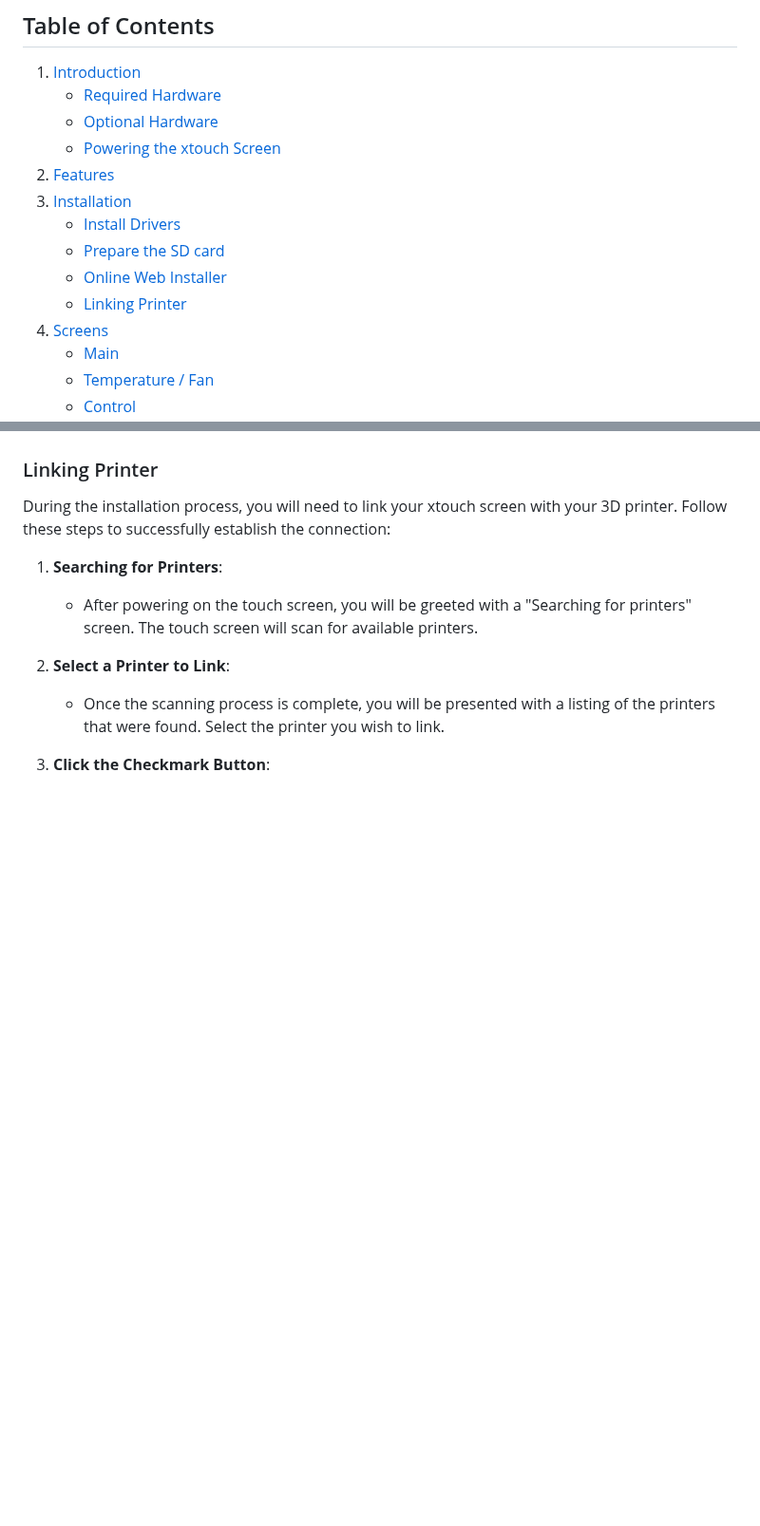
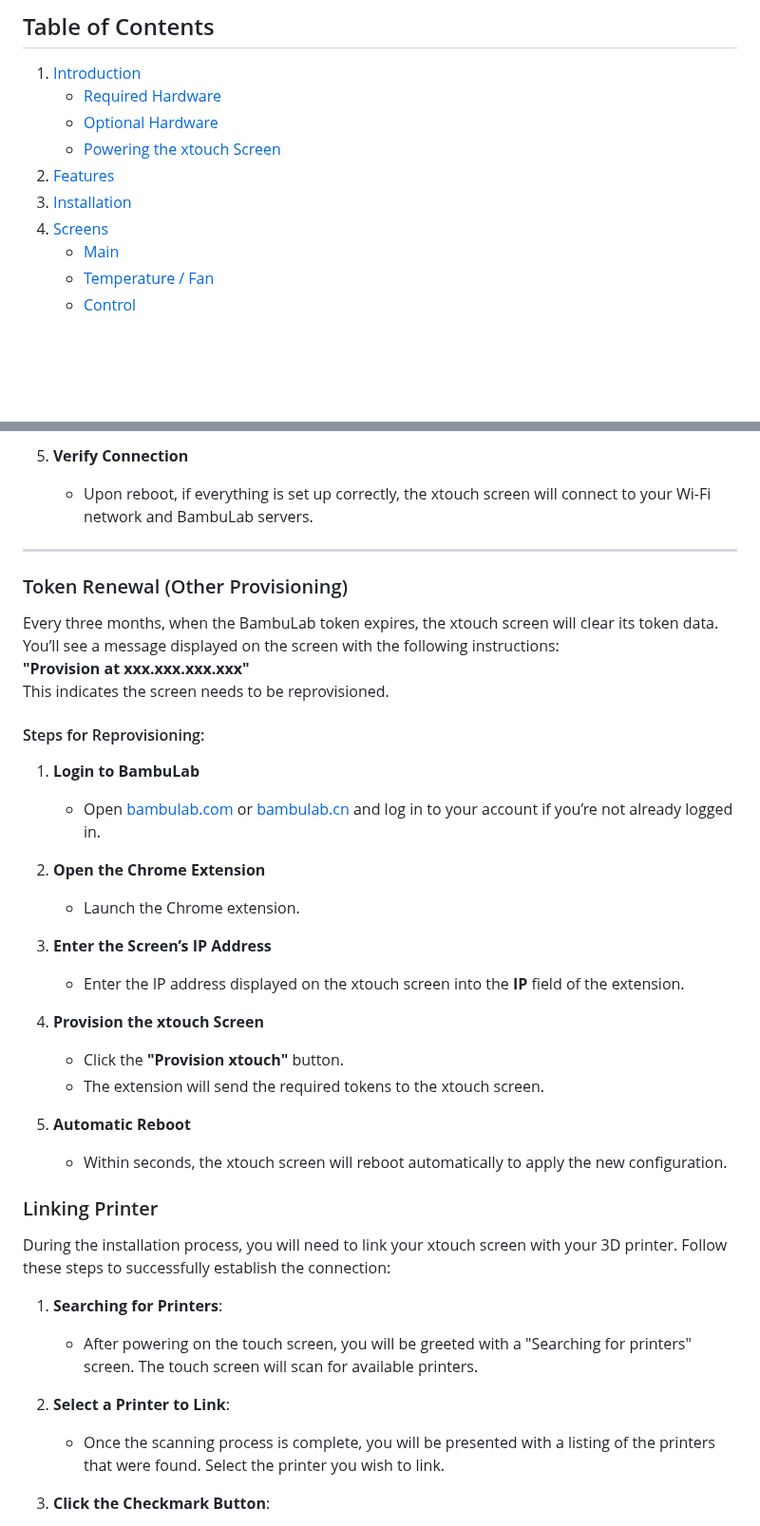
Before and after one commit to xperiments-in/xtouch, a Markdown page: Readme.md, 2 parts joined by grey strips. Shown at 95% size. GitHub-like rendering; blank space fills up the shorter version.

```diff
--- a/Readme.md
+++ b/Readme.md
@@ -22,10 +22,6 @@
    - [Powering the xtouch Screen](#powering-the-xtouch-screen)
 2. [Features](#features)
 3. [Installation](#installation)
-   - [Install Drivers](#install-drivers)
-   - [Prepare the SD card](#prepare-the-sd-card)
-   - [Online Web Installer](#online-web-installer)
-   - [Linking Printer](#linking-printer)
 4. [Screens](#screens)
    - [Main](#main-screen)
    - [Temperature / Fan](#temperature--fan-screen)
@@ -172,3 +244,35 @@ To set up your xtouch screen, you will need to use the Online Web Installer. Fol
+5. **Verify Connection**
+   - Upon reboot, if everything is set up correctly, the xtouch screen will connect to your Wi-Fi network and BambuLab servers.
+
+---
+
+### Token Renewal (Other Provisioning)
+
+Every three months, when the BambuLab token expires, the xtouch screen will clear its token data. You’ll see a message displayed on the screen with the following instructions:
+**"Provision at xxx.xxx.xxx.xxx"**
+This indicates the screen needs to be reprovisioned.
+
+#### Steps for Reprovisioning:
+
+1. **Login to BambuLab**
+
+   - Open [bambulab.com](https://www.bambulab.com) or [bambulab.cn](https://www.bambulab.cn) and log in to your account if you’re not already logged in.
+
+2. **Open the Chrome Extension**
+
+   - Launch the Chrome extension.
+
+3. **Enter the Screen’s IP Address**
+
+   - Enter the IP address displayed on the xtouch screen into the **IP** field of the extension.
+
+4. **Provision the xtouch Screen**
+
+   - Click the **"Provision xtouch"** button.
+   - The extension will send the required tokens to the xtouch screen.
+
+5. **Automatic Reboot**
+   - Within seconds, the xtouch screen will reboot automatically to apply the new configuration.
 
 ### Linking Printer
 
```
Also changed, not shown: other parts of Readme.md (+105 -29 lines).
